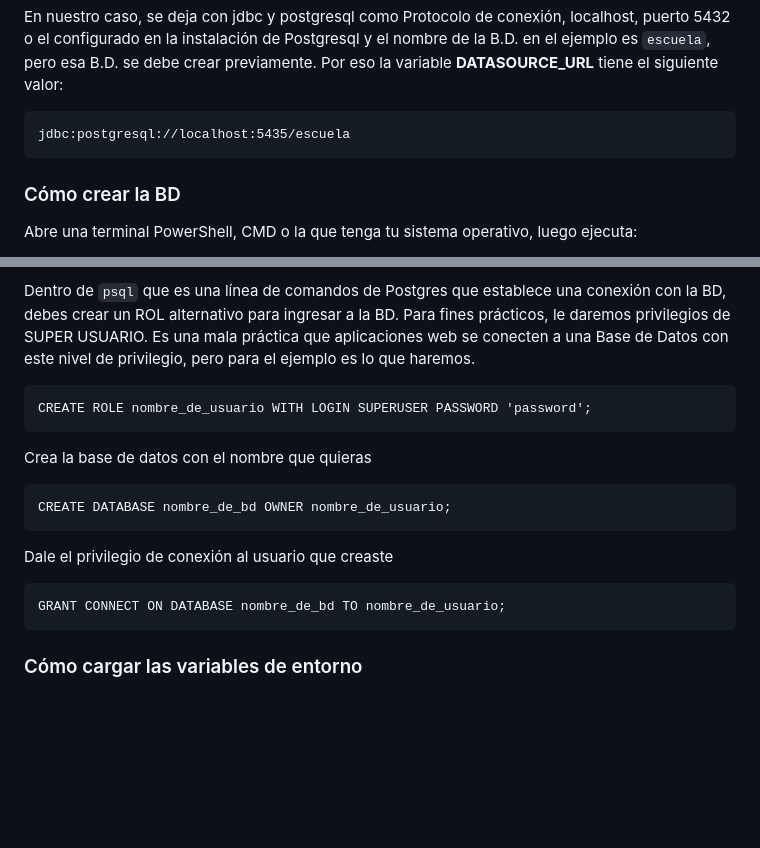
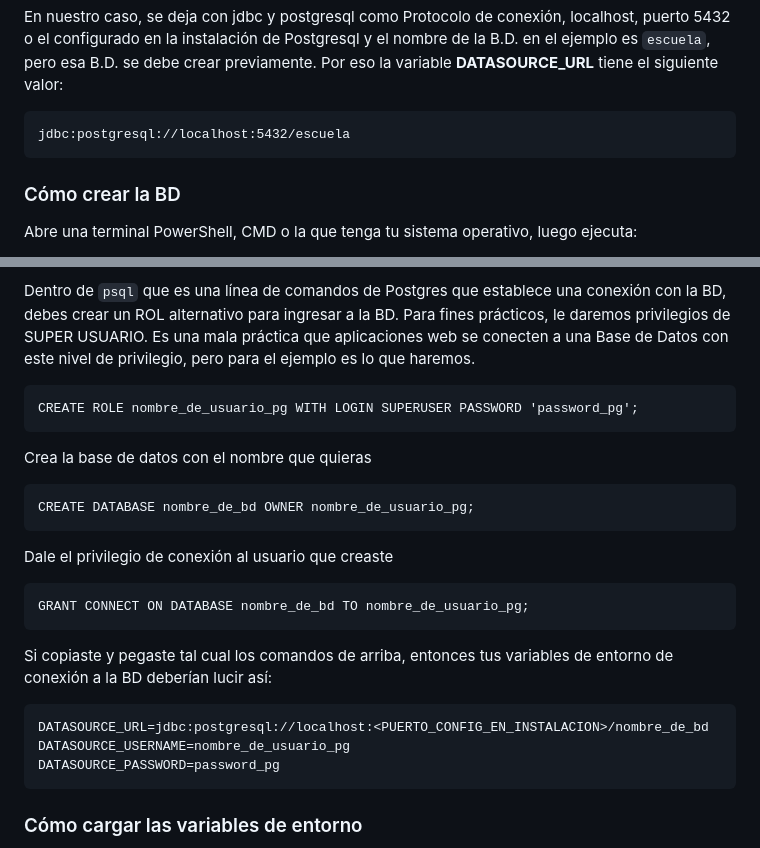
Before and after one commit to eliascardona/ciberseguridad-primer-ejercicio, a Markdown page: README.md, 2 parts joined by grey strips. Rendered like a GitHub page; blank space fills up the shorter version.

Commit message:
Añadiendo contenido adicional a la documentación

````diff
--- a/README.md
+++ b/README.md
@@ -27,7 +27,7 @@ El `DATASOURCE_URL` se compone de la siguiente forma:
 En nuestro caso, se deja con jdbc y postgresql como Protocolo de conexión, localhost, puerto 5432 o el configurado en la instalación de Postgresql y el nombre de la B.D. en el ejemplo es `escuela`, pero esa B.D. se debe crear previamente. Por eso la variable **DATASOURCE_URL** tiene el siguiente valor:
 
 ```
-jdbc:postgresql://localhost:5435/escuela
+jdbc:postgresql://localhost:5432/escuela
 ```
 ### Cómo crear la BD
 
@@ -42,19 +42,26 @@ Dentro de `psql` que es una línea de comandos de Postgres que establece una con
 Para fines prácticos, le daremos privilegios de SUPER USUARIO. Es una mala práctica que aplicaciones web se conecten a una Base de Datos con este nivel de privilegio, pero para el ejemplo es lo que haremos.
 
 ```
-CREATE ROLE nombre_de_usuario WITH LOGIN SUPERUSER PASSWORD 'password';
+CREATE ROLE nombre_de_usuario_pg WITH LOGIN SUPERUSER PASSWORD 'password_pg';
 ```
 
 Crea la base de datos con el nombre que quieras
 
 ```
-CREATE DATABASE nombre_de_bd OWNER nombre_de_usuario;
+CREATE DATABASE nombre_de_bd OWNER nombre_de_usuario_pg;
 ```
 
 Dale el privilegio de conexión al usuario que creaste
 
 ```
-GRANT CONNECT ON DATABASE nombre_de_bd TO nombre_de_usuario;
+GRANT CONNECT ON DATABASE nombre_de_bd TO nombre_de_usuario_pg;
+```
+
+Si copiaste y pegaste tal cual los comandos de arriba, entonces tus variables de entorno de conexión a la BD deberían lucir así:
+```
+DATASOURCE_URL=jdbc:postgresql://localhost:<PUERTO_CONFIG_EN_INSTALACION>/nombre_de_bd
+DATASOURCE_USERNAME=nombre_de_usuario_pg
+DATASOURCE_PASSWORD=password_pg
 ```
 
 
````
